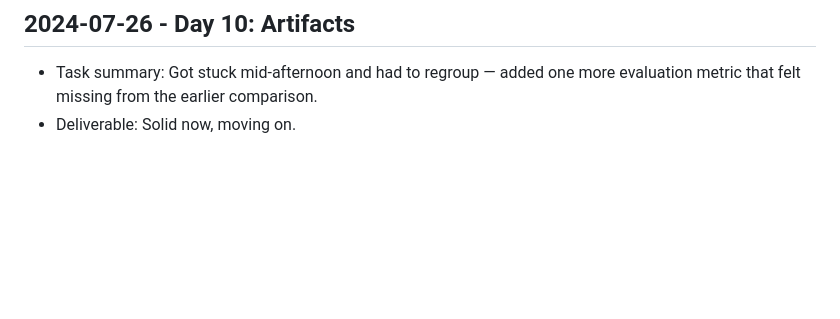
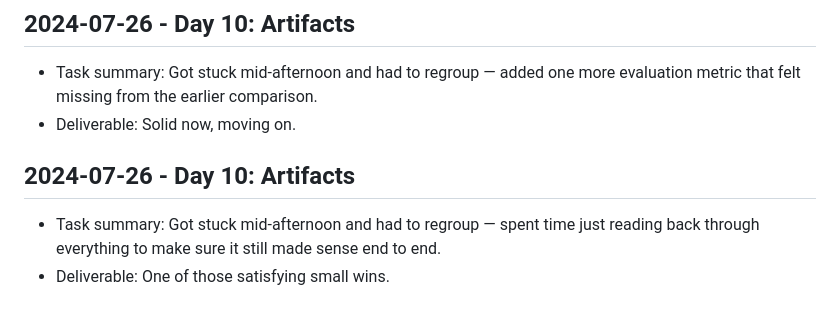
Before and after one commit to harshitpaunikar1/onprem-vision-inference-pipeline, a Markdown page: .github/project-buildup-history.md, the part around the change. Rendered like a GitHub page; blank space fills up the shorter version.

Commit message:
Day 10: Artifacts
Project: On-Prem Vision Inference Pipeline
Category: ops_platform / generic
Date: 2024-07-26

Task:
Got stuck mid-afternoon and had to regroup — spent time just reading
back through everything to make sure it still made sense end to end.

Deliverable:
One of those satisfying small wins.

```diff
--- a/.github/project-buildup-history.md
+++ b/.github/project-buildup-history.md
@@ -68,3 +68,7 @@
 
 - Task summary: Got stuck mid-afternoon and had to regroup — added one more evaluation metric that felt missing from the earlier comparison.
 - Deliverable: Solid now, moving on.
+## 2024-07-26 - Day 10: Artifacts
+
+- Task summary: Got stuck mid-afternoon and had to regroup — spent time just reading back through everything to make sure it still made sense end to end.
+- Deliverable: One of those satisfying small wins.
```
